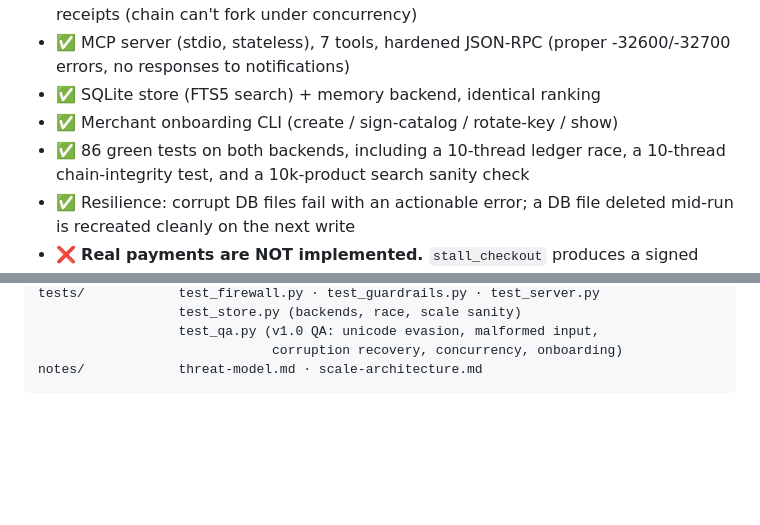
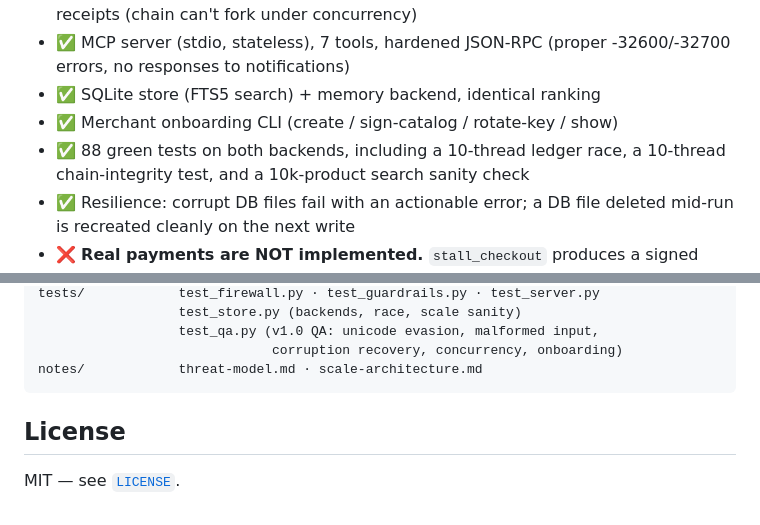
Before and after one commit to bloriner/stall, a Markdown page: README.md, 2 parts joined by grey strips. Rendered like a GitHub page; blank space fills up the shorter version.

Commit message:
Fix test count 86 -> 88, add License section

````diff
--- a/README.md
+++ b/README.md
@@ -166,7 +166,7 @@ returns protocol, restock-agent subscriptions, merchant analytics
   (proper -32600/-32700 errors, no responses to notifications)
 - ✅ SQLite store (FTS5 search) + memory backend, identical ranking
 - ✅ Merchant onboarding CLI (create / sign-catalog / rotate-key / show)
-- ✅ 86 green tests on both backends, including a 10-thread ledger race,
+- ✅ 88 green tests on both backends, including a 10-thread ledger race,
   a 10-thread chain-integrity test, and a 10k-product search sanity check
 - ✅ Resilience: corrupt DB files fail with an actionable error; a DB
   file deleted mid-run is recreated cleanly on the next write
@@ -190,3 +190,7 @@ tests/            test_firewall.py · test_guardrails.py · test_server.py
                               corruption recovery, concurrency, onboarding)
 notes/            threat-model.md · scale-architecture.md
 ```
+
+## License
+
+MIT — see [`LICENSE`](LICENSE).
````
